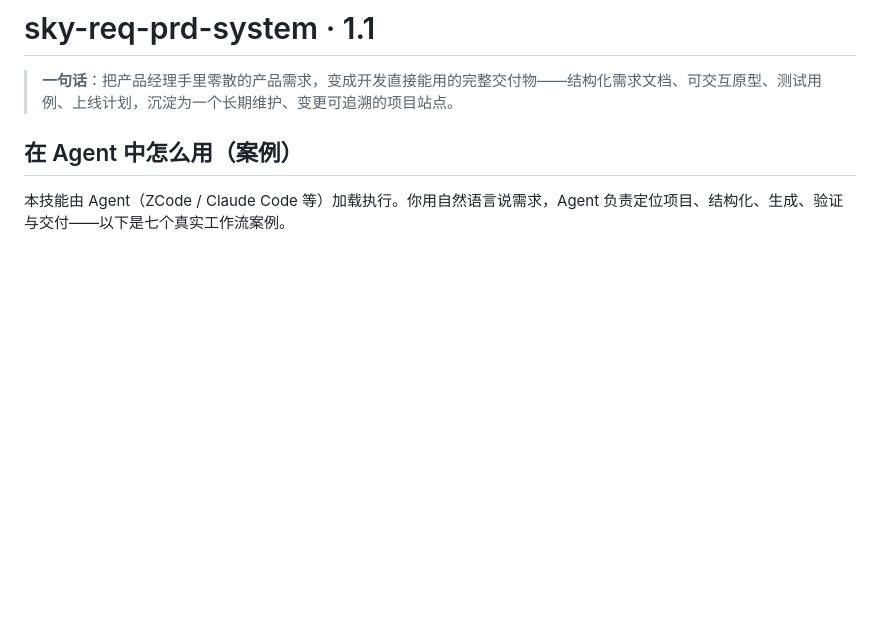
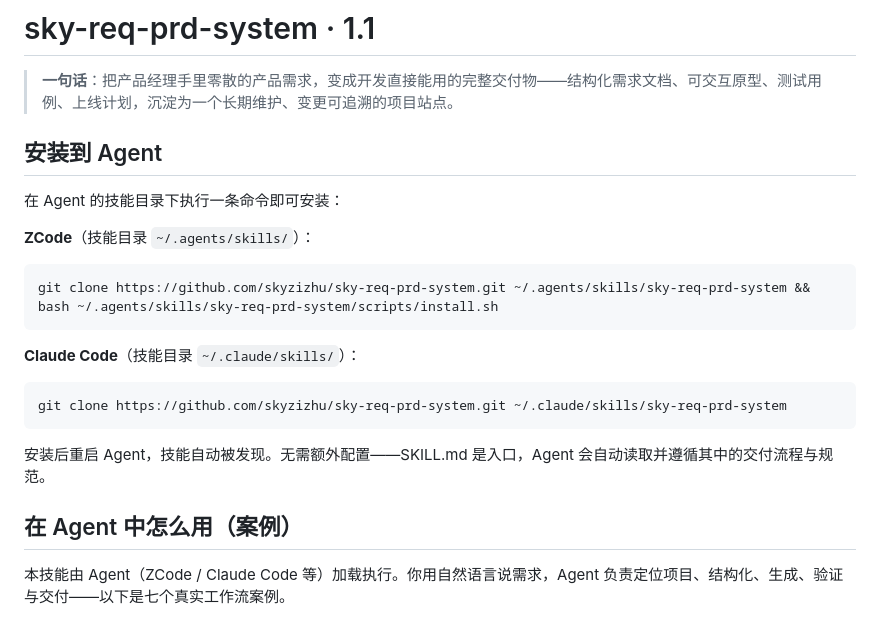
Before and after one commit to skyzizhu/sky-req-prd-system, a Markdown page: README.md, the part around the change. Rendered like a GitHub page; blank space fills up the shorter version.

Commit message:
docs: add one-command install section to README front
Users can install the skill into their agent (ZCode ~/.agents/skills/
or Claude Code ~/.claude/skills/) with a single git clone command.
Placed before the usage cases so installation is the first actionable
step a new user sees.

````diff
--- a/README.md
+++ b/README.md
@@ -1,6 +1,24 @@
 # sky-req-prd-system · 1.1
 
 > **一句话**：把产品经理手里零散的产品需求，变成开发直接能用的完整交付物——结构化需求文档、可交互原型、测试用例、上线计划，沉淀为一个长期维护、变更可追溯的项目站点。
+
+## 安装到 Agent
+
+在 Agent 的技能目录下执行一条命令即可安装：
+
+**ZCode**（技能目录 `~/.agents/skills/`）：
+
+```bash
+git clone https://github.com/skyzizhu/sky-req-prd-system.git ~/.agents/skills/sky-req-prd-system && bash ~/.agents/skills/sky-req-prd-system/scripts/install.sh
+```
+
+**Claude Code**（技能目录 `~/.claude/skills/`）：
+
+```bash
+git clone https://github.com/skyzizhu/sky-req-prd-system.git ~/.claude/skills/sky-req-prd-system
+```
+
+安装后重启 Agent，技能自动被发现。无需额外配置——SKILL.md 是入口，Agent 会自动读取并遵循其中的交付流程与规范。
 
 ## 在 Agent 中怎么用（案例）
 
````
